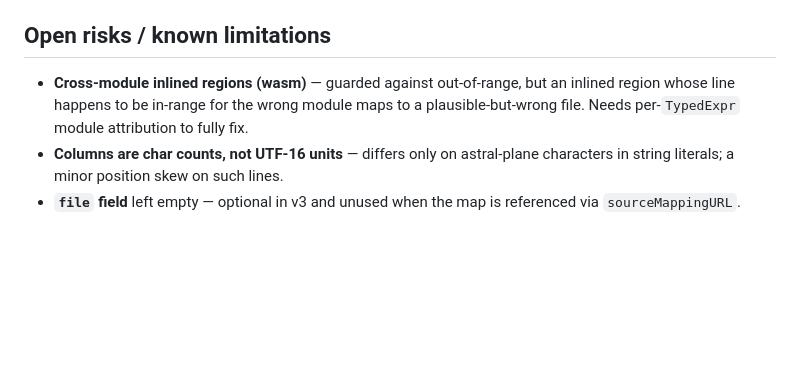
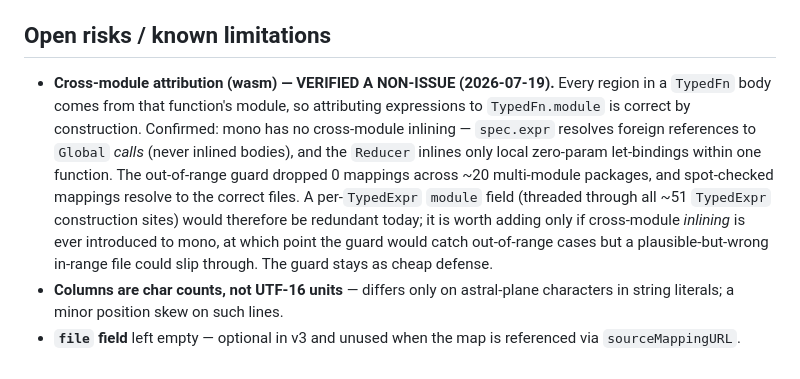
Before and after one commit to boxed/Alm, a Markdown page: docs/source-maps.md, the part around the change. GitHub-like rendering; blank space fills up the shorter version.

Commit message:
docs: source-maps — cross-module attribution verified a non-issue
Verified mono produces no cross-module regions (spec.expr → Global calls,
Reducer inlines only local let-bindings; 0 out-of-range drops across ~20
packages). Per-function attribution is correct by construction, so a
per-TypedExpr module field would be redundant; the guard stays as defense.

Co-Authored-By: Claude Opus 4.8 (1M context) <noreply@anthropic.com>
Claude-Session: https://claude.ai/code/session_01Ei1cDfUTN15krJiX9YVKS8

```diff
--- a/docs/source-maps.md
+++ b/docs/source-maps.md
@@ -127,9 +127,18 @@ Output: `<out>.js.map` + a trailing `//# sourceMappingURL=<name>.map` comment.
   guard removes the harmful (out-of-range) cases.
 
 ## Open risks / known limitations
-- **Cross-module inlined regions (wasm)** — guarded against out-of-range, but an
-  inlined region whose line happens to be in-range for the wrong module maps to a
-  plausible-but-wrong file. Needs per-`TypedExpr` module attribution to fully fix.
+- **Cross-module attribution (wasm) — VERIFIED A NON-ISSUE (2026-07-19).** Every
+  region in a `TypedFn` body comes from that function's module, so attributing
+  expressions to `TypedFn.module` is correct by construction. Confirmed: mono has
+  no cross-module inlining — `spec.expr` resolves foreign references to `Global`
+  *calls* (never inlined bodies), and the `Reducer` inlines only local
+  zero-param let-bindings within one function. The out-of-range guard dropped 0
+  mappings across ~20 multi-module packages, and spot-checked mappings resolve to
+  the correct files. A per-`TypedExpr` `module` field (threaded through all ~51
+  `TypedExpr` construction sites) would therefore be redundant today; it is worth
+  adding only if cross-module *inlining* is ever introduced to mono, at which
+  point the guard would catch out-of-range cases but a plausible-but-wrong
+  in-range file could slip through. The guard stays as cheap defense.
 - **Columns are char counts, not UTF-16 units** — differs only on astral-plane
   characters in string literals; a minor position skew on such lines.
 - **`file` field** left empty — optional in v3 and unused when the map is
```
